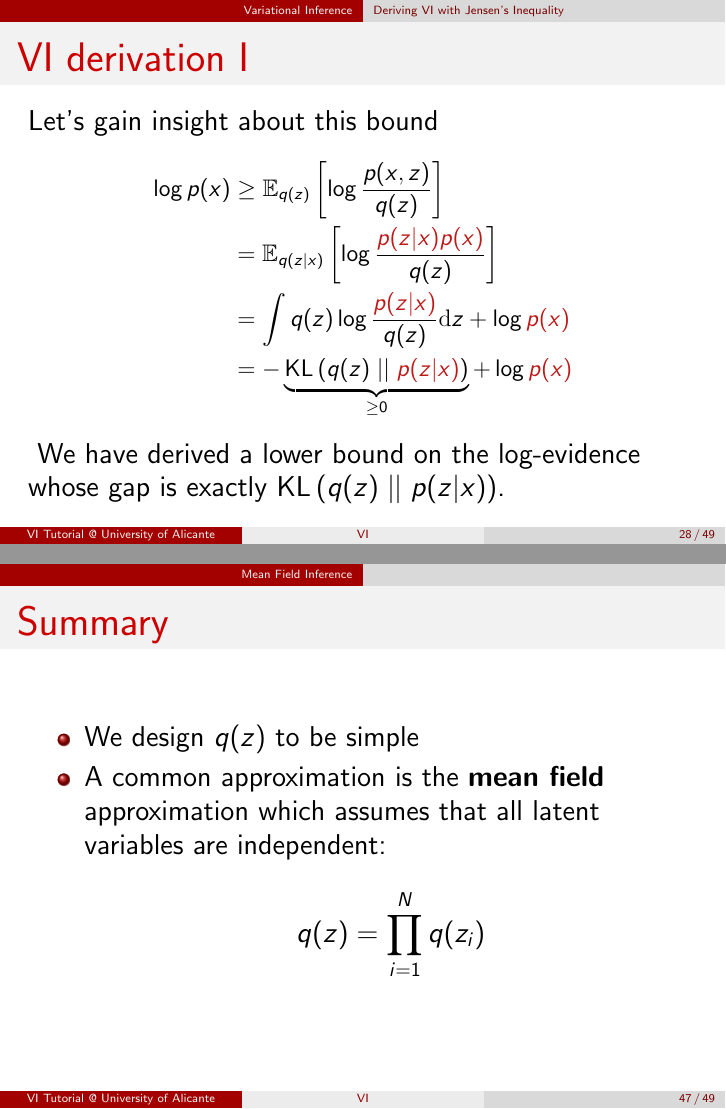
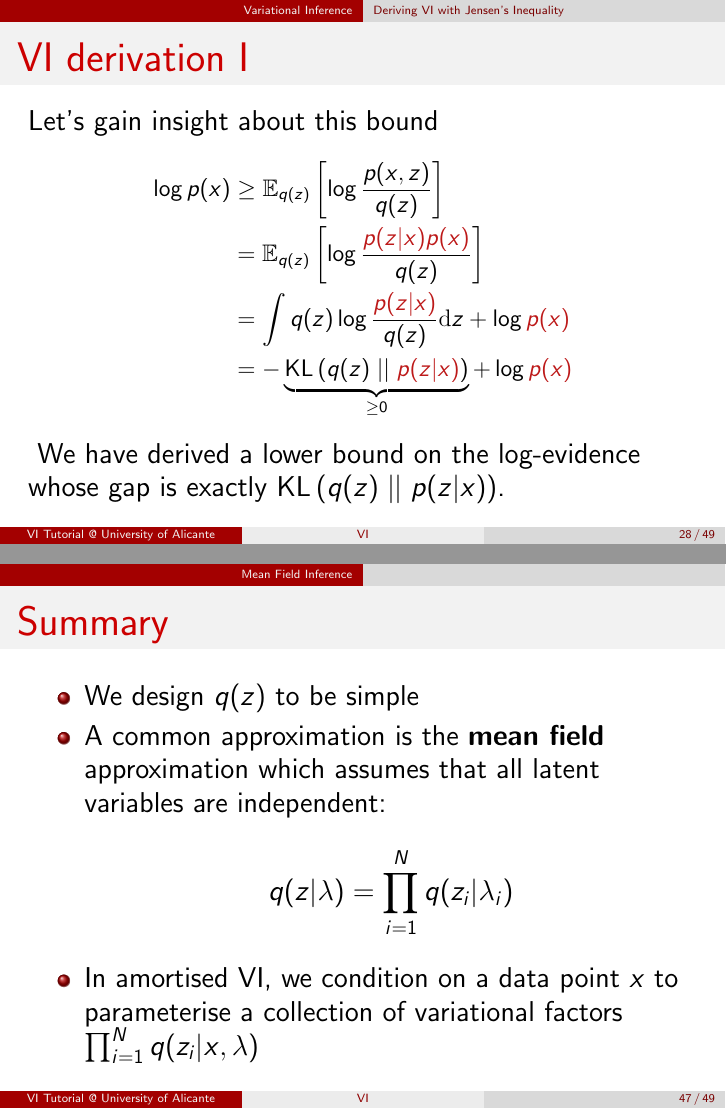
Before and after one commit to vitutorial/tour, LaTeX slides (modules/VI/master.tex, which reads modules/VI/body.tex): pages 54 and 89 of 91, joined at a grey line. Compiled offline with pdfLaTeX.

Commit message:
Stress the connection between MF inference and amortised MF inference

```diff
--- a/modules/VI/body.tex
+++ b/modules/VI/body.tex
@@ -798,8 +798,10 @@ $ p(x) $ cannot be computed efficiently.
 \item A common approximation is the \textbf{mean field} approximation which assumes that all latent variables
 are independent:
 \begin{equation*}
-q(z) = \prod_{i=1}^{N} q(z_{i})
+q(z|\lambda) = \prod_{i=1}^{N} q(z_{i}|\lambda_i)
 \end{equation*}
+\item In amortised VI, we condition on a data point $x$ to parameterise a collection of variational factors $\prod_{i=1}^N q(z_i|x, \lambda)$
+
 \end{itemize}
 \end{frame}
 
```
Also changed, not shown: modules/VI/master.pdf, modules/VI/body.tex (4 more changed lines).
